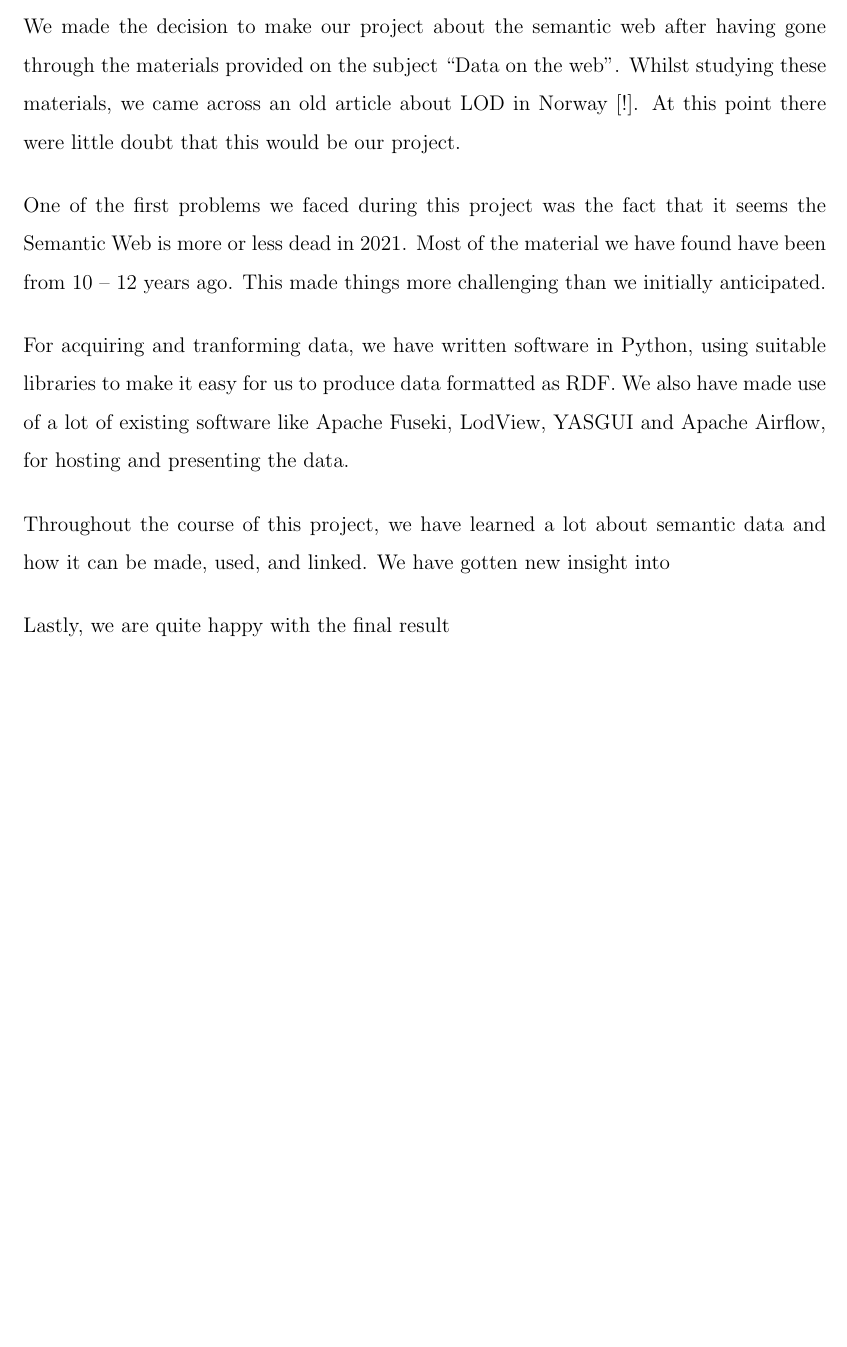
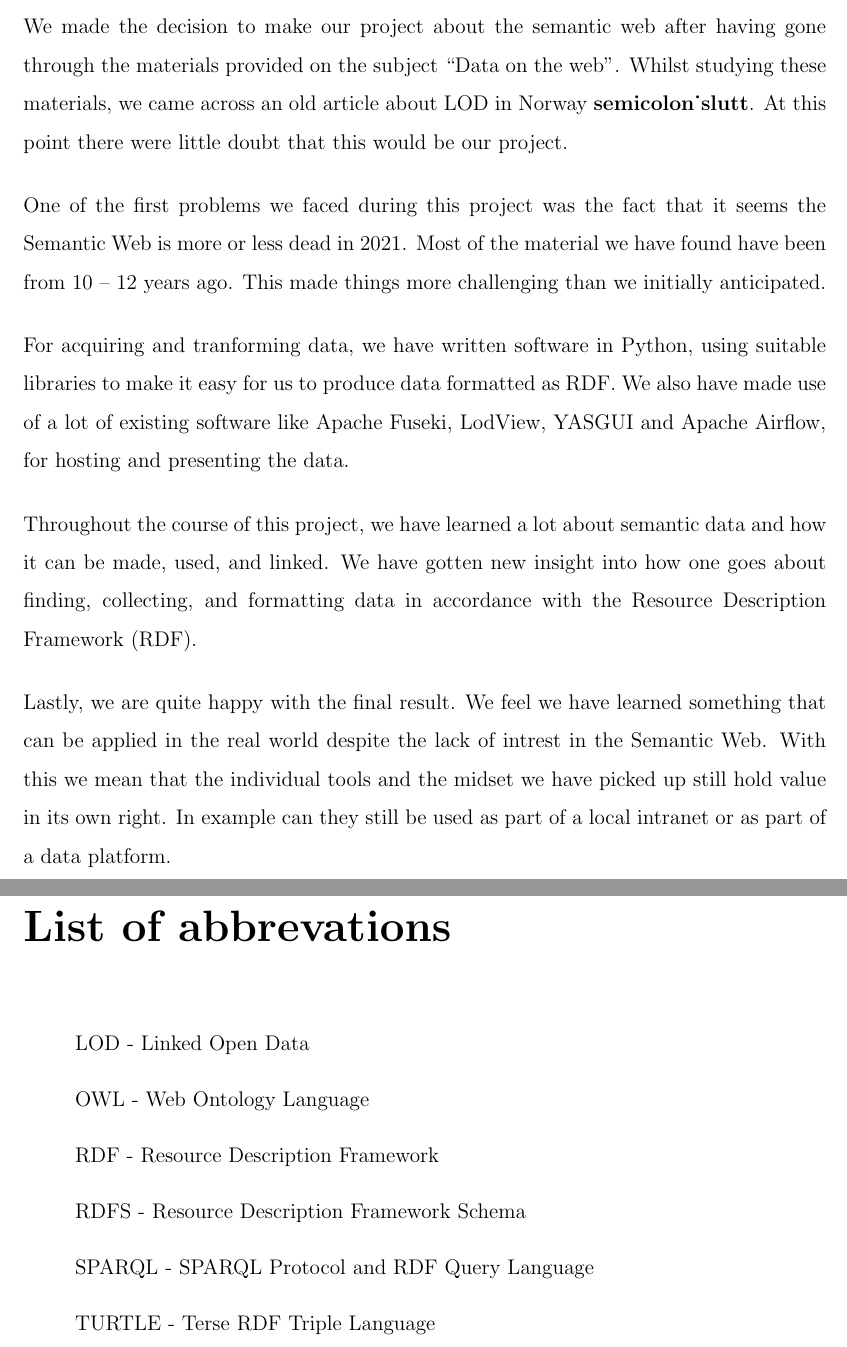
Before and after one commit to Feqzz/data-management-group-project, a LaTeX thesis (docs/report/main.tex, which reads docs/report/chapters/0_preface.tex): part of page 3 of 27 before the commit and two parts of pages 3 and 4 of 27 after it, the two joined at a grey line, cut so that both start at the same text, the shorter picture padded with empty space. Compiled offline with pdfLaTeX.

Commit message:
Made a few updates and correction to the report, and added the list of abbrevations.

```diff
--- a/docs/report/chapters/0_preface.tex
+++ b/docs/report/chapters/0_preface.tex
@@ -6,7 +6,7 @@ For our project in the subject Data Management (CS4010) at the University of Sou
 \vspace{5mm}
 
 
-We made the decision to make our project about the semantic web after having gone through the materials provided on the subject “Data on the web”. Whilst studying these materials, we came across an old article about LOD in Norway [!]. At this point there were little doubt that this would be our project.
+We made the decision to make our project about the semantic web after having gone through the materials provided on the subject “Data on the web”. Whilst studying these materials, we came across an old article about LOD in Norway \cite{semicolon_slutt}. At this point there were little doubt that this would be our project.
 
 \vspace{5mm}
 
@@ -18,8 +18,8 @@ For acquiring and tranforming data, we have written software in Python, using su
 
 \vspace{5mm}
 
-Throughout the course of this project, we have learned a lot about semantic data and how it can be made, used, and linked. We have gotten new insight into
+Throughout the course of this project, we have learned a lot about semantic data and how it can be made, used, and linked. We have gotten new insight into how one goes about finding, collecting, and formatting data in accordance with the  Resource Description Framework (RDF).
 
 \vspace{5mm}
 
-Lastly, we are quite happy with the final result
+Lastly, we are quite happy with the final result. We feel we have learned something that can be applied in the real world despite the lack of intrest in the Semantic Web. With this we mean that the individual tools and the midset we have picked up still hold value in its own right. In example can they still be used as part of a local intranet or as part of a data platform.
--- a/docs/report/main.tex
+++ b/docs/report/main.tex
@@ -16,6 +20,23 @@
 \pagenumbering{roman}
 \include{chapters/0_abstract}
 \include{chapters/0_preface}
+
+\chapter*{List of abbrevations}
+\addcontentsline{toc}{chapter}{List of abbrevations}
+%\nomenclature{RDF}{Resource Description Framework}
+%\printnomenclature
+
+\begin{itemize}
+    \item[ ] LOD - Linked Open Data
+    \item[ ] OWL - Web Ontology Language
+    \item[ ] RDF - Resource Description Framework
+    \item[ ] RDFS - Resource Description Framework Schema
+    \item[ ] SPARQL - SPARQL Protocol and RDF Query Language
+    \item[ ] TURTLE - Terse RDF Triple Language
+
+\end{itemize}
+
+
 \tableofcontents
 \cleardoublepage
 
```
Also changed, not shown: docs/report/chapters/2_theory.tex (+2 -2 lines), docs/report/main.tex (4 more changed lines).
